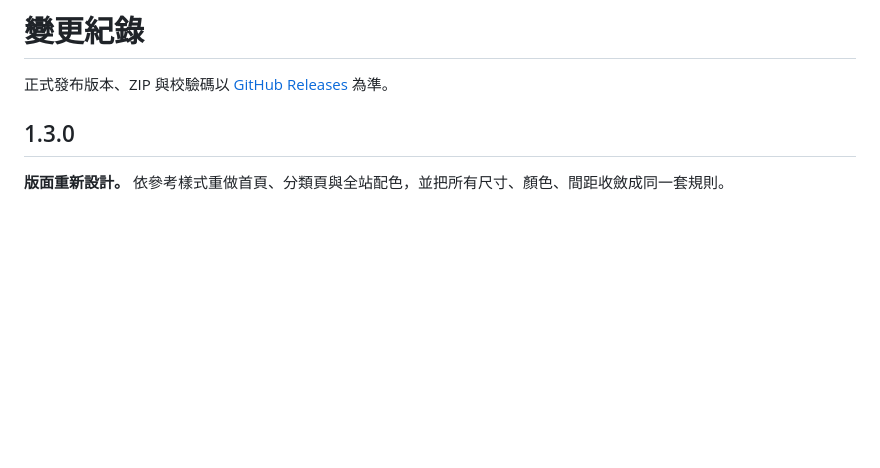
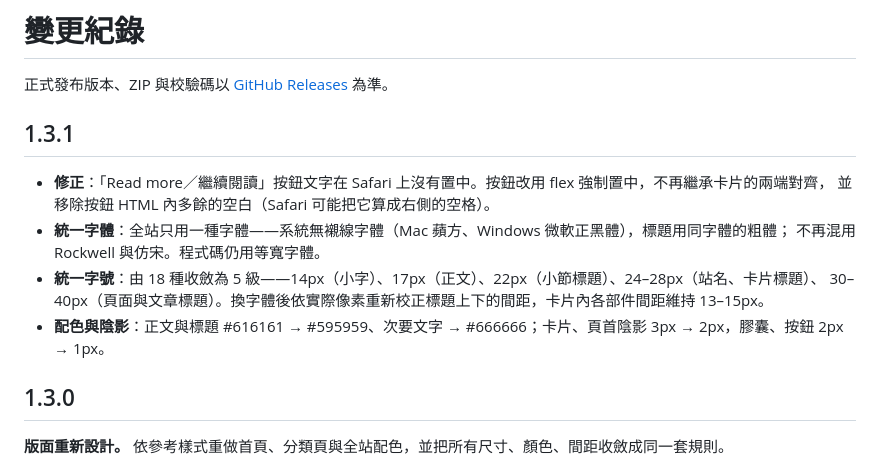
Before and after one commit to wwintj/lumen, a Markdown page: CHANGELOG.md, the part around the change. Drawn GitHub-style; blank space fills up the shorter version.

```diff
--- a/CHANGELOG.md
+++ b/CHANGELOG.md
@@ -1,6 +1,16 @@
 # 變更紀錄
 
 正式發布版本、ZIP 與校驗碼以 [GitHub Releases](https://github.com/wwintj/lumen/releases) 為準。
+
+## 1.3.1
+
+- **修正**：「Read more／繼續閱讀」按鈕文字在 Safari 上沒有置中。按鈕改用 flex 強制置中，不再繼承卡片的兩端對齊，
+  並移除按鈕 HTML 內多餘的空白（Safari 可能把它算成右側的空格）。
+- **統一字體**：全站只用一種字體——系統無襯線字體（Mac 蘋方、Windows 微軟正黑體），標題用同字體的粗體；
+  不再混用 Rockwell 與仿宋。程式碼仍用等寬字體。
+- **統一字號**：由 18 種收斂為 5 級——14px（小字）、17px（正文）、22px（小節標題）、24–28px（站名、卡片標題）、
+  30–40px（頁面與文章標題）。換字體後依實際像素重新校正標題上下的間距，卡片內各部件間距維持 13–15px。
+- **配色與陰影**：正文與標題 #616161 → #595959、次要文字 → #666666；卡片、頁首陰影 3px → 2px，膠囊、按鈕 2px → 1px。
 
 ## 1.3.0
 
```
Also changed, not shown: README.md (+1 -1 lines), docs/home-light.png, docs/home-mobile.png, docs/post-dark.png, lumen/screenshot.png, 7 other files.
